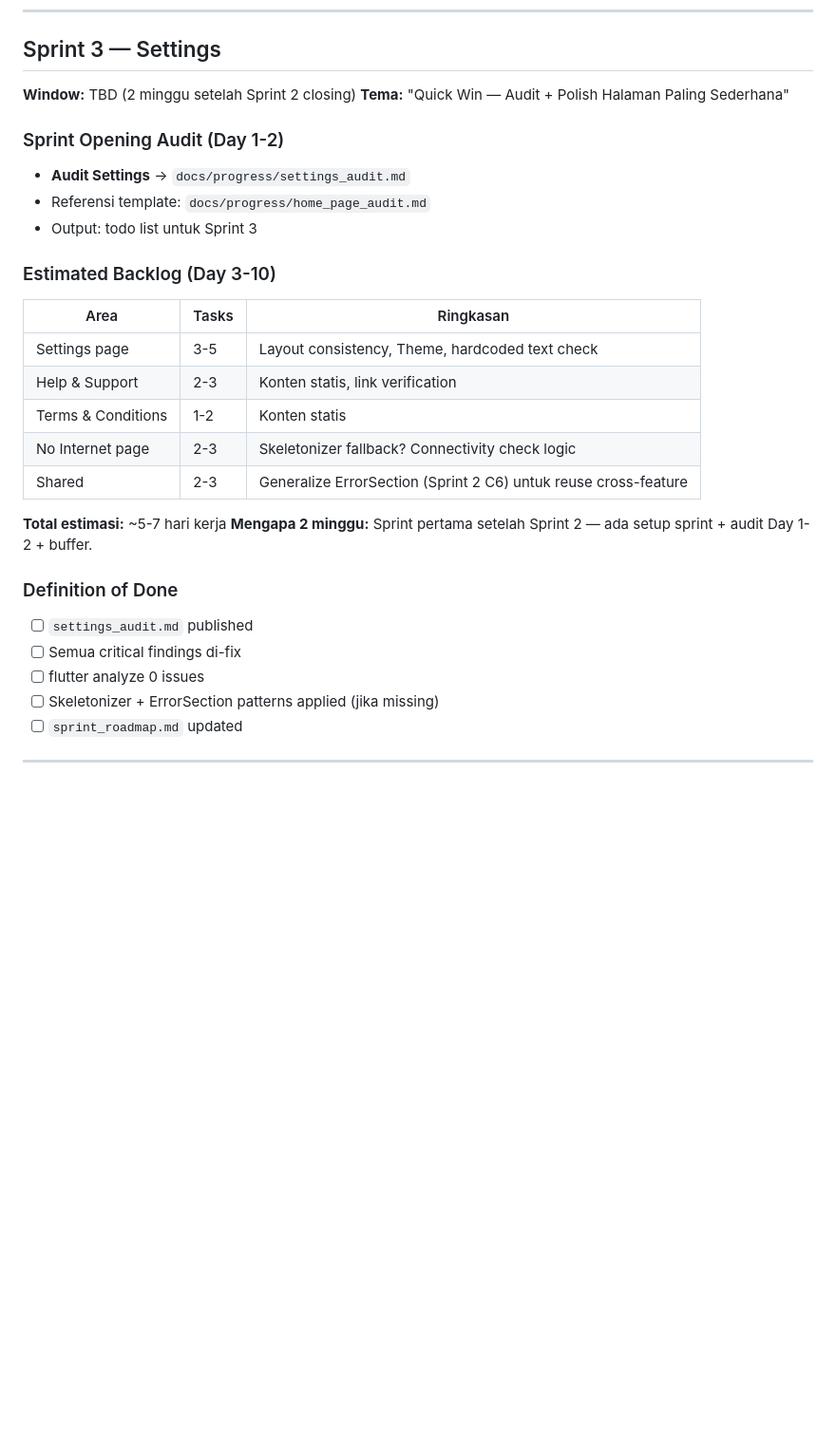
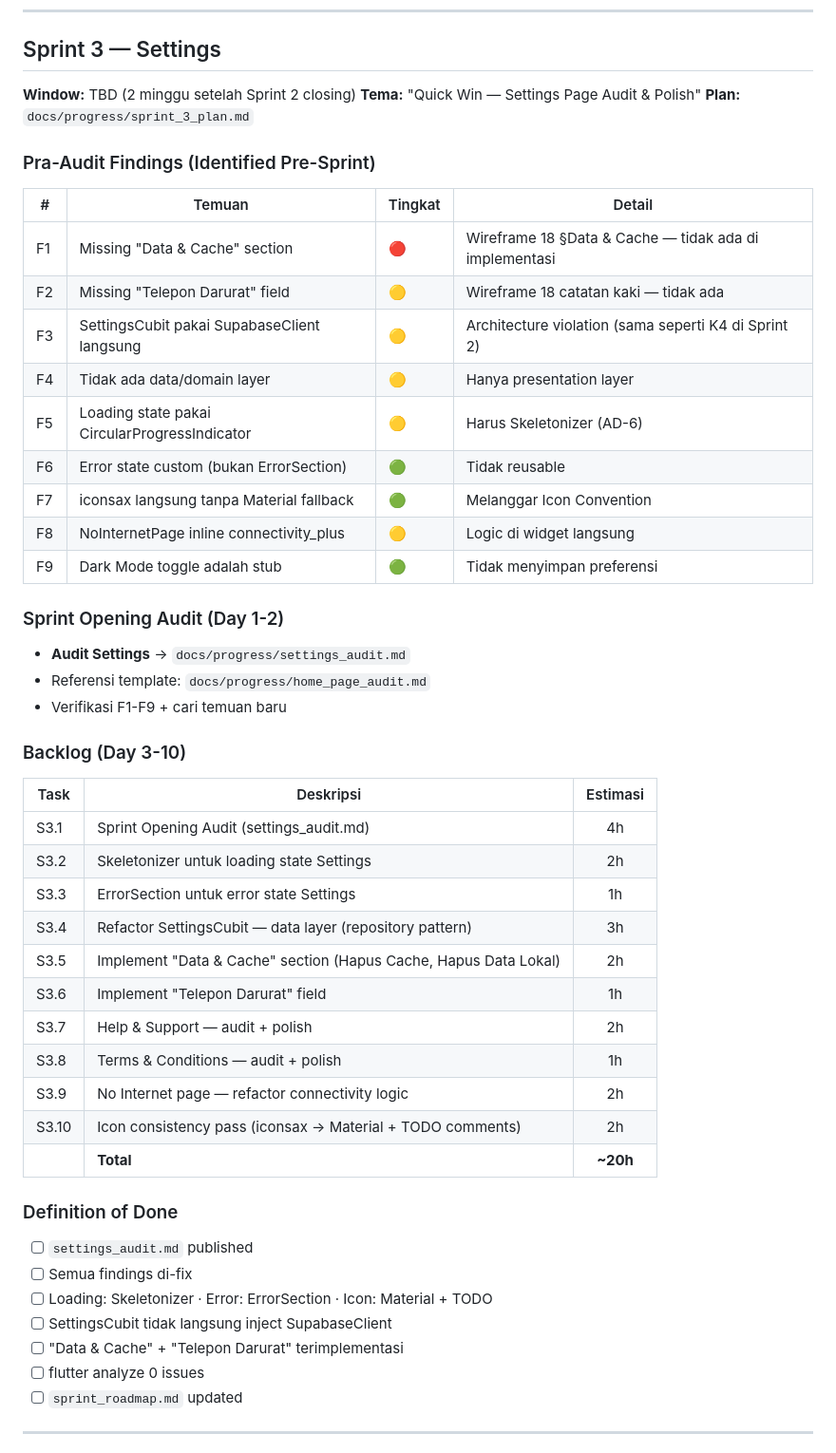
Before and after one commit to fahrezahaydar/health_pal, a Markdown page: docs/progress/sprint_roadmap.md, the part around the change. Shown at 95% size. Rendered like a GitHub page; blank space fills up the shorter version.

```diff
--- a/docs/progress/sprint_roadmap.md
+++ b/docs/progress/sprint_roadmap.md
@@ -69,31 +69,51 @@ Onboarding ──→ Auth ──→ Home ←── Notification
 ## Sprint 3 — Settings
 
 **Window:** TBD (2 minggu setelah Sprint 2 closing)
-**Tema:** "Quick Win — Audit + Polish Halaman Paling Sederhana"
+**Tema:** "Quick Win — Settings Page Audit & Polish"
+**Plan:** `docs/progress/sprint_3_plan.md`
+
+### Pra-Audit Findings (Identified Pre-Sprint)
+
+| # | Temuan | Tingkat | Detail |
+|---|--------|---------|--------|
+| F1 | Missing "Data & Cache" section | 🔴 | Wireframe 18 §Data & Cache — tidak ada di implementasi |
+| F2 | Missing "Telepon Darurat" field | 🟡 | Wireframe 18 catatan kaki — tidak ada |
+| F3 | SettingsCubit pakai SupabaseClient langsung | 🟡 | Architecture violation (sama seperti K4 di Sprint 2) |
+| F4 | Tidak ada data/domain layer | 🟡 | Hanya presentation layer |
+| F5 | Loading state pakai CircularProgressIndicator | 🟡 | Harus Skeletonizer (AD-6) |
+| F6 | Error state custom (bukan ErrorSection) | 🟢 | Tidak reusable |
+| F7 | iconsax langsung tanpa Material fallback | 🟢 | Melanggar Icon Convention |
+| F8 | NoInternetPage inline connectivity_plus | 🟡 | Logic di widget langsung |
+| F9 | Dark Mode toggle adalah stub | 🟢 | Tidak menyimpan preferensi |
 
 ### Sprint Opening Audit (Day 1-2)
 - **Audit Settings** → `docs/progress/settings_audit.md`
 - Referensi template: `docs/progress/home_page_audit.md`
-- Output: todo list untuk Sprint 3
+- Verifikasi F1-F9 + cari temuan baru
 
-### Estimated Backlog (Day 3-10)
+### Backlog (Day 3-10)
 
-| Area | Tasks | Ringkasan |
-|------|-------|-----------|
-| Settings page | 3-5 | Layout consistency, Theme, hardcoded text check |
-| Help & Support | 2-3 | Konten statis, link verification |
-| Terms & Conditions | 1-2 | Konten statis |
-| No Internet page | 2-3 | Skeletonizer fallback? Connectivity check logic |
-| Shared | 2-3 | Generalize ErrorSection (Sprint 2 C6) untuk reuse cross-feature |
-
-**Total estimasi:** ~5-7 hari kerja
-**Mengapa 2 minggu:** Sprint pertama setelah Sprint 2 — ada setup sprint + audit Day 1-2 + buffer.
+| Task | Deskripsi | Estimasi |
+|------|-----------|:--------:|
+| S3.1 | Sprint Opening Audit (settings_audit.md) | 4h |
+| S3.2 | Skeletonizer untuk loading state Settings | 2h |
+| S3.3 | ErrorSection untuk error state Settings | 1h |
+| S3.4 | Refactor SettingsCubit — data layer (repository pattern) | 3h |
+| S3.5 | Implement "Data & Cache" section (Hapus Cache, Hapus Data Lokal) | 2h |
+| S3.6 | Implement "Telepon Darurat" field | 1h |
+| S3.7 | Help & Support — audit + polish | 2h |
+| S3.8 | Terms & Conditions — audit + polish | 1h |
+| S3.9 | No Internet page — refactor connectivity logic | 2h |
+| S3.10 | Icon consistency pass (iconsax → Material + TODO comments) | 2h |
+| | **Total** | **~20h** |
 
 ### Definition of Done
 - [ ] `settings_audit.md` published
-- [ ] Semua critical findings di-fix
+- [ ] Semua findings di-fix
+- [ ] Loading: Skeletonizer · Error: ErrorSection · Icon: Material + TODO
+- [ ] SettingsCubit tidak langsung inject SupabaseClient
+- [ ] "Data & Cache" + "Telepon Darurat" terimplementasi
 - [ ] flutter analyze 0 issues
-- [ ] Skeletonizer + ErrorSection patterns applied (jika missing)
 - [ ] `sprint_roadmap.md` updated
 
 ---
```
Also changed, not shown: docs/progress/sprint_3_plan.md (added, +293 -0 lines), docs/progress/sprint_progress.md (+2 -2 lines).
